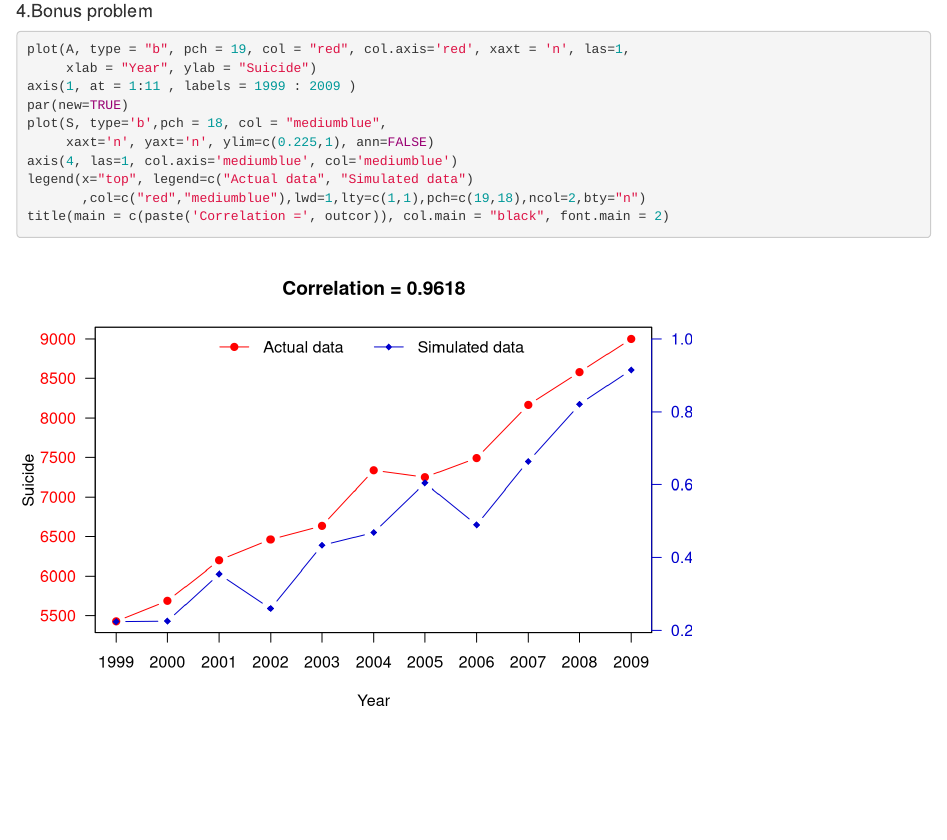
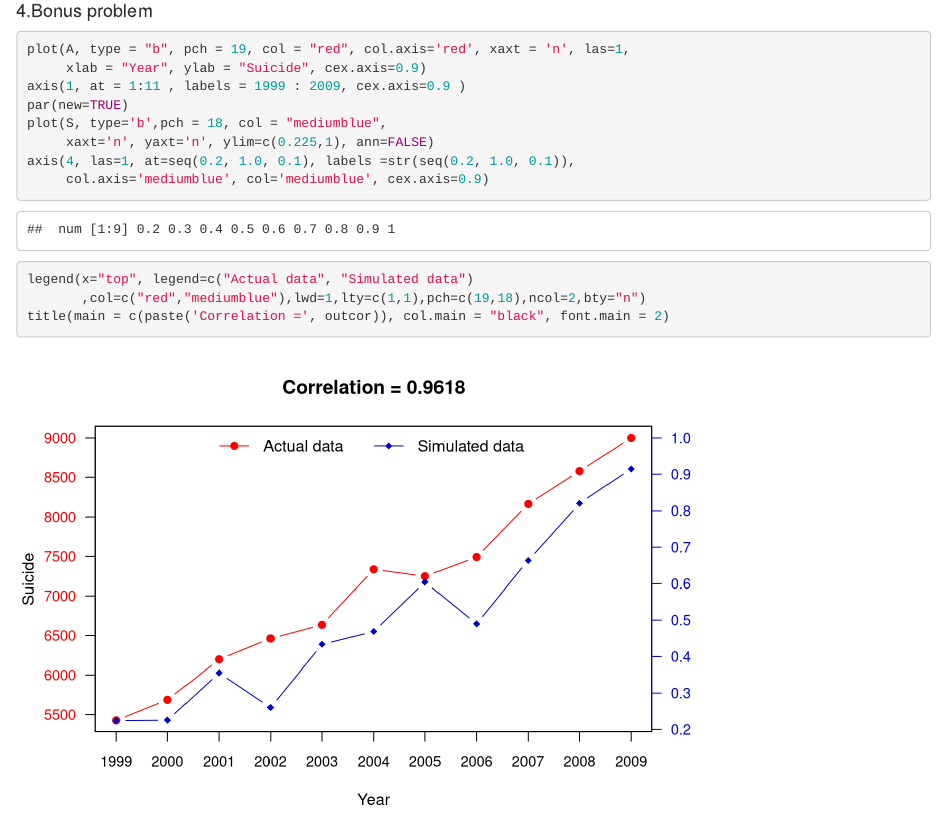
Before and after one commit to loijilai/R-for-data-science, an R Markdown document (problem2.Rmd): the page in a window 1100 px wide, from 2760 px down. Rendered offline with R 4.5, knitr and Pandoc, with nearby package versions.

Commit message:
correct left y axis level and adjust bonus problem axis number font to a smaller size

````diff
--- a/problem2.Rmd
+++ b/problem2.Rmd
@@ -85,14 +85,15 @@ title(main = c(paste('Correlation =', outcor)), col.main = "black", font.main =
 ```
 
 #### 4.Bonus problem
-```{r }
+```{r}
 plot(A, type = "b", pch = 19, col = "red", col.axis='red', xaxt = 'n', las=1,
-     xlab = "Year", ylab = "Suicide")
-axis(1, at = 1:11 , labels = 1999 : 2009 )
+     xlab = "Year", ylab = "Suicide", cex.axis=0.9)
+axis(1, at = 1:11 , labels = 1999 : 2009, cex.axis=0.9 )
 par(new=TRUE)
 plot(S, type='b',pch = 18, col = "mediumblue",
      xaxt='n', yaxt='n', ylim=c(0.225,1), ann=FALSE)
-axis(4, las=1, col.axis='mediumblue', col='mediumblue')
+axis(4, las=1, at=seq(0.2, 1.0, 0.1), labels =str(seq(0.2, 1.0, 0.1)),
+     col.axis='mediumblue', col='mediumblue', cex.axis=0.9)
 legend(x="top", legend=c("Actual data", "Simulated data")
        ,col=c("red","mediumblue"),lwd=1,lty=c(1,1),pch=c(19,18),ncol=2,bty="n")
 title(main = c(paste('Correlation =', outcor)), col.main = "black", font.main = 2)
````
Also changed, not shown: problem2.R (+4 -3 lines), problem2.html.
